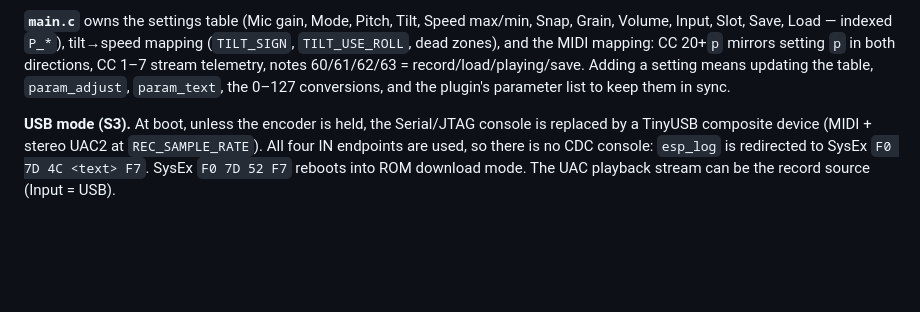
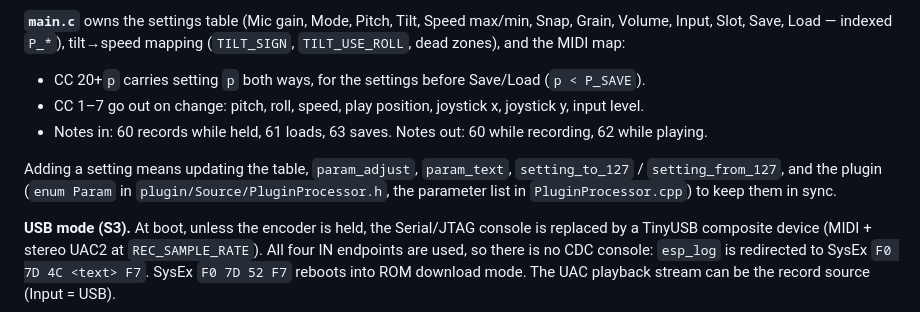
Before and after one commit to willbearfruits/samplooler, a Markdown page: CLAUDE.md, the part around one of its changes. GitHub-like rendering; blank space fills up the shorter version.

```diff
--- a/CLAUDE.md
+++ b/CLAUDE.md
@@ -71,9 +85,14 @@ libm (built with `-O3 -ffast-math -Wdouble-promotion`); the C3 path must stay in
 
 **`main.c`** owns the settings table (Mic gain, Mode, Pitch, Tilt, Speed max/min, Snap, Grain, Volume,
 Input, Slot, Save, Load — indexed `P_*`), tilt→speed mapping (`TILT_SIGN`, `TILT_USE_ROLL`, dead zones),
-and the MIDI mapping: CC 20+`p` mirrors setting `p` in both directions, CC 1–7 stream telemetry, notes
-60/61/62/63 = record/load/playing/save. Adding a setting means updating the table, `param_adjust`,
-`param_text`, the 0–127 conversions, and the plugin's parameter list to keep them in sync.
+and the MIDI map:
+- CC 20+`p` carries setting `p` both ways, for the settings before Save/Load (`p < P_SAVE`).
+- CC 1–7 go out on change: pitch, roll, speed, play position, joystick x, joystick y, input level.
+- Notes in: 60 records while held, 61 loads, 63 saves. Notes out: 60 while recording, 62 while playing.
+
+Adding a setting means updating the table, `param_adjust`, `param_text`, `setting_to_127` /
+`setting_from_127`, and the plugin (`enum Param` in `plugin/Source/PluginProcessor.h`, the parameter
+list in `PluginProcessor.cpp`) to keep them in sync.
 
 **USB mode (S3).** At boot, unless the encoder is held, the Serial/JTAG console is replaced by a TinyUSB
 composite device (MIDI + stereo UAC2 at `REC_SAMPLE_RATE`). All four IN endpoints are used, so there is
```
Also changed, not shown: other parts of CLAUDE.md (+40 -31 lines).
